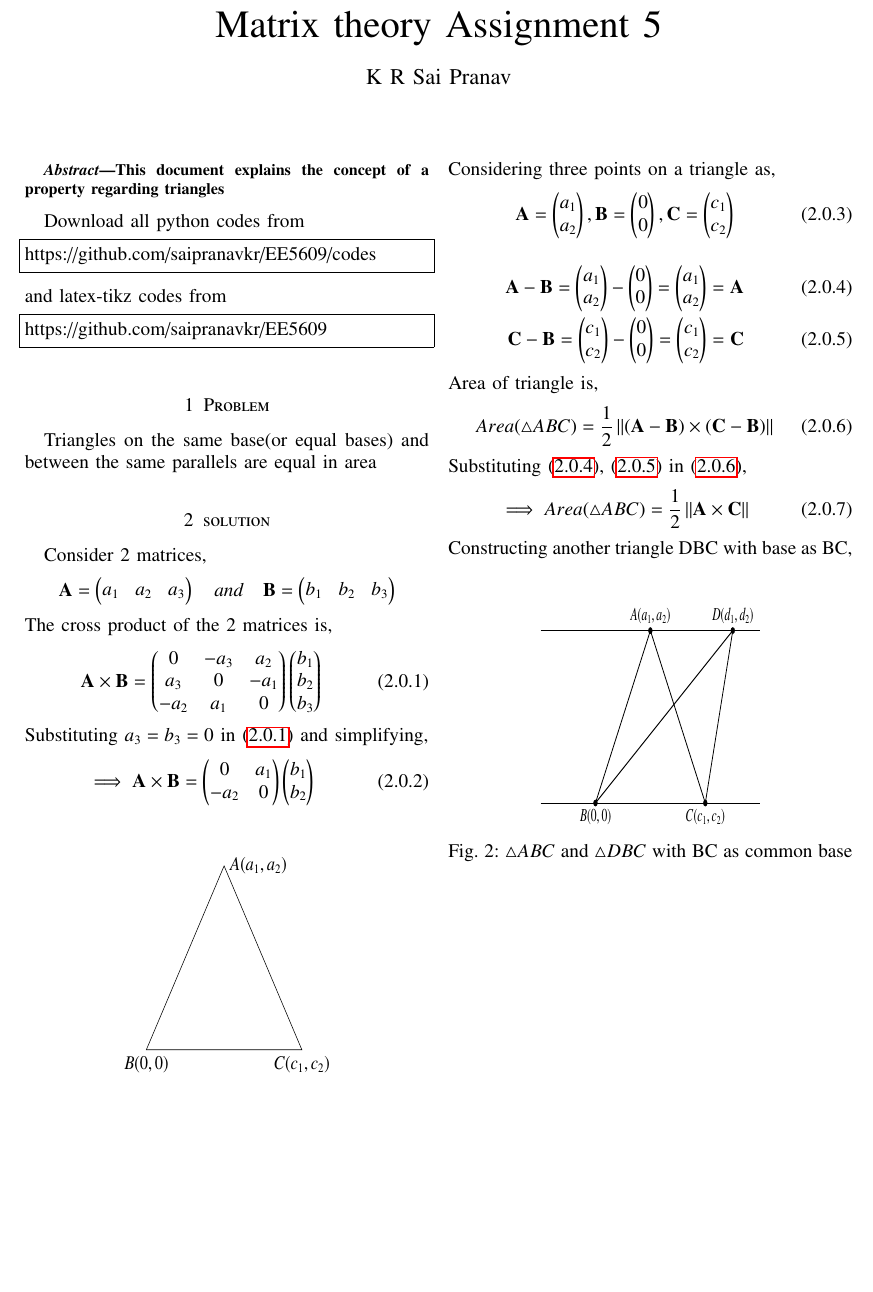
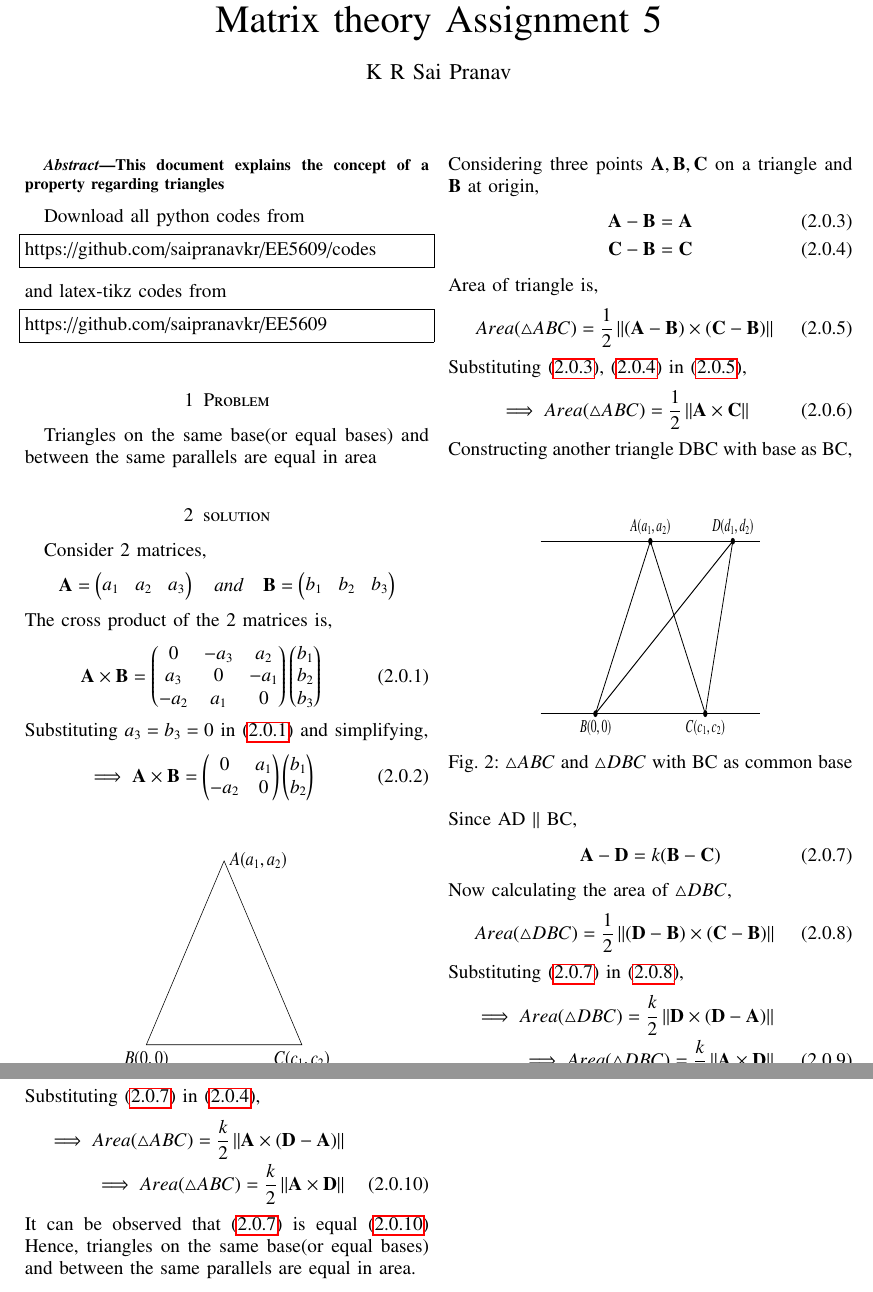
Before and after one commit to saipranavkr/EE5609, a LaTeX problem sheet (Assignment_5/Assignment_5.tex): part of the page before the commit and two parts of pages 1 and 2 of 2 after it, the two joined at a grey line, cut so that both start at the same text, the shorter picture padded with empty space. Compiled offline with pdfLaTeX.

Commit message:
Add files via upload

```diff
--- a/Assignment_5/Assignment_5.tex
+++ b/Assignment_5/Assignment_5.tex
@@ -281,16 +281,13 @@ Substituting $a_3 = b_3 = 0$ in \eqref{eq:eq_1} and simplifying,
 \renewcommand{\thefigure}{1}
 \begin{figure}[!ht] \label{fig:triangle_abc}
 \centering
-\resizebox{5cm}{!}{\input{Assignment_5_Triangle.tex}}
+\resizebox{5cm}{!}{\input{Assignment_5_triangle.tex}}
 \caption{$\triangle ABC$ with B at origin}
 \end{figure} \\
-Considering three points on a triangle as,
+Considering three points $\vec{A},\vec{B},\vec{C}$ on a triangle and $\vec{B}$ at origin,
 \begin{align}
-    \vec{A}=\myvec{a_1 \\ a_2}, \vec{B} = \myvec{0 \\ 0}, \vec{C} = \myvec{c_1 \\ c_2}
-\end{align}
-\begin{align}
-    \vec{A} - \vec{B} = \myvec{a_1 \\ a_2} - \myvec{0 \\ 0} = \myvec{a_1 \\ a_2} = \vec{A} \label{eq:eq_4}\\
-    \vec{C} - \vec{B} = \myvec{c_1 \\ c_2} - \myvec{0 \\ 0} = \myvec{c_1 \\ c_2} = \vec{C} \label{eq:eq_5}
+    \vec{A} - \vec{B} = \vec{A} \label{eq:eq_4}\\
+    \vec{C} - \vec{B} = \vec{C} \label{eq:eq_5}
 \end{align}
 Area of triangle is,
 \begin{align} \label{eq:eq_6}
@@ -306,5 +303,25 @@ Constructing another triangle DBC with base as BC,
 \centering
 \resizebox{5cm}{!}{\input{Assignment_5_TwoTriangles.tex}}
 \caption{$\triangle ABC$ and $\triangle DBC$ with BC as common base}
-\end{figure}
+\end{figure} \\
+Since AD $\parallel$ BC,
+\begin{align} \label{eq:eq_7}
+    \vec{A} - \vec{D} = k(\vec{B} - \vec{C})
+\end{align}
+Now calculating the area of $\triangle DBC$,
+\begin{align} \label{eq:eq_8}
+    Area(\triangle DBC) = \frac{1}{2}\norm{(\vec{D} - \vec{B}) \times (\vec{C}- \vec{B})}
+\end{align}
+Substituting \eqref{eq:eq_7} in \eqref{eq:eq_8},
+\begin{align}
+    \implies Area(\triangle DBC) = \frac{k}{2}\norm{\vec{D} \times (\vec{D}- \vec{A})} \nonumber \\
+    \implies Area(\triangle DBC) = \frac{k}{2}\norm{\vec{A} \times \vec{D}} \label{eq:eq_9}\\  (\because \vec{A} \times \vec{A} = 0 ; \vec{A} \times \vec{B} = -(\vec{B} \times \vec{A}))\nonumber
+\end{align}
+Substituting \eqref{eq:eq_7} in \eqref{eq:eq_5},
+\begin{align}
+    \implies Area(\triangle ABC) = \frac{k}{2}\norm{\vec{A}\times (\vec{D} - \vec{A})} \nonumber \\
+    \implies Area(\triangle ABC) = \frac{k}{2}\norm{\vec{A}\times \vec{D}} \label{eq:eq_10}
+\end{align}
+It can be observed that \eqref{eq:eq_7} is equal \eqref{eq:eq_10}
+Hence, triangles on the same base(or equal bases) and between the same parallels are equal in area.
 \end{document}
```
Also changed, not shown: Assignment_5/Assignment_5.pdf.
